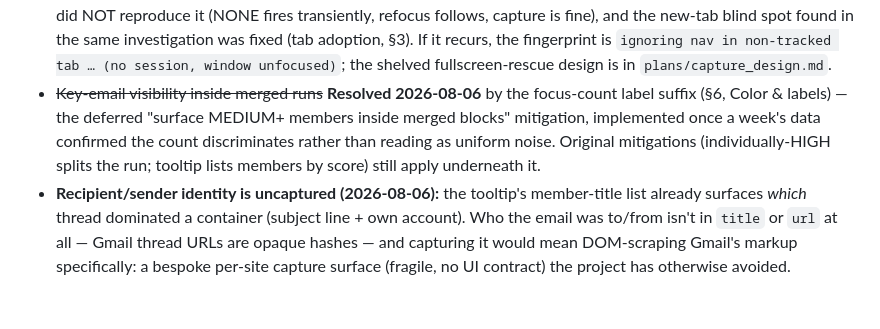
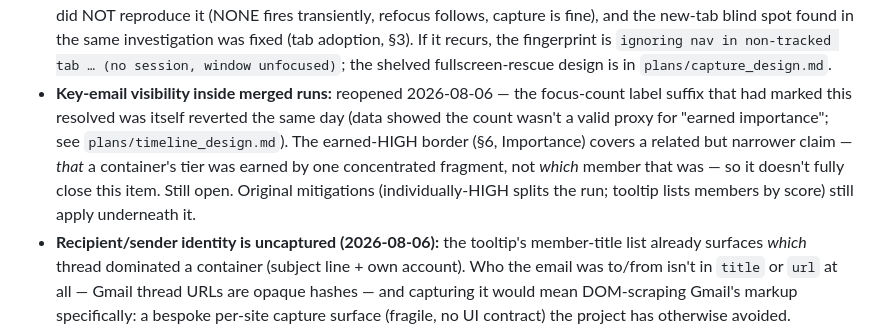
Before and after one commit to scottjenson/FocusStream, a Markdown page: SPEC.md, the part around one of its changes. Rendered like a GitHub page; blank space fills up the shorter version.

```diff
--- a/SPEC.md
+++ b/SPEC.md
@@ -292,7 +291,7 @@ Every "watch with data" item in one place. Each is a deliberate trade-off, not a
 * **Fixed-overhead dilation after the 2026-07-17 halving:** `MIN_W`/`STICK_W`/`GAP` don't scale with `PX_PER_SEC`, so floored blocks (now anything under ~3m33s) and fence sticks claim a larger share of the ribbon — busy sections shrink sublinearly. If dense stretches still read too wide, tune the overhead constants, not the scale.
 * **Container interior dilation:** a container renders its SPAN at presence scale, so interior time covered by neither fragments nor children is dilated ~6× vs gap scale. Negligible on the one real specimen (182s uncovered ≈ 14px), but it scales with the audio-bookend bridge (the 20-min whiteboard case would draw ~20 min of empty container interior). Candidate fix if a bloated specimen appears: render uncovered interior stretches at gap scale, at the cost of children no longer sitting at linearly-proportional positions.
 * **Focus-NONE blackhole (2026-07-17; downgraded to watch 2026-07-18):** one two-hour capture blackout (a Prime movie + its browse/purchase flow, zero sessions) whose cause is still unknown — green-button fullscreen did NOT reproduce it (NONE fires transiently, refocus follows, capture is fine), and the new-tab blind spot found in the same investigation was fixed (tab adoption, §3). If it recurs, the fingerprint is `ignoring nav in non-tracked tab … (no session, window unfocused)`; the shelved fullscreen-rescue design is in `plans/capture_design.md`.
-* ~~Key-email visibility inside merged runs~~ **Resolved 2026-08-06** by the focus-count label suffix (§6, Color & labels) — the deferred "surface MEDIUM+ members inside merged blocks" mitigation, implemented once a week's data confirmed the count discriminates rather than reading as uniform noise. Original mitigations (individually-HIGH splits the run; tooltip lists members by score) still apply underneath it.
+* **Key-email visibility inside merged runs:** reopened 2026-08-06 — the focus-count label suffix that had marked this resolved was itself reverted the same day (data showed the count wasn't a valid proxy for "earned importance"; see `plans/timeline_design.md`). The earned-HIGH border (§6, Importance) covers a related but narrower claim — *that* a container's tier was earned by one concentrated fragment, not *which* member that was — so it doesn't fully close this item. Still open. Original mitigations (individually-HIGH splits the run; tooltip lists members by score) still apply underneath it.
 * **Recipient/sender identity is uncaptured (2026-08-06):** the tooltip's member-title list already surfaces *which* thread dominated a container (subject line + own account). Who the email was to/from isn't in `title` or `url` at all — Gmail thread URLs are opaque hashes — and capturing it would mean DOM-scraping Gmail's markup specifically: a bespoke per-site capture surface (fragile, no UI contract) the project has otherwise avoided. Deliberately punted as its own future decision. See also the broader "missing axis" entry (§5) — recipient is one instance of social context, which activity signals can't reach in general.
 * **Earned-HIGH width correlation and second-line content (2026-08-06):** earned-HIGH blocks (§6) are, unsurprisingly, usually wider than accumulated-HIGH ones — a single fragment rarely reaches `HIGH_SCORE` without real dwell (or copy/cut/paste/download/keyboard stacking on top of one). Untested whether the correlation holds tightly enough to design against (a short, intense burst — e.g. a quick download-heavy visit — could earn HIGH without much width). If it holds, the extra width is spare room for a second label line on earned-HIGH blocks specifically; candidate content, not yet built: the dominant fragment's own (cleaned) title — generic, already computed by `hasEarnedHigh` — paired with which raw signal actually earned it (attended time vs. copy/cut/paste vs. download vs. keyboard), itself already in `e.activity`. Both are activity-derived and stop short of social context (previous entry) — they answer "what/how," not "who this mattered to." Paused pending the correlation holding up in practice.
 * **Resumed-read containers deferred:** rule + guards validated for non-firing on one day; waiting for a positive specimen (a real M-detour-M read) before implementing.
```
Also changed, not shown: other parts of SPEC.md (+0 -1 lines), plans/rules_restructure2.md (added, +329 -0 lines).
